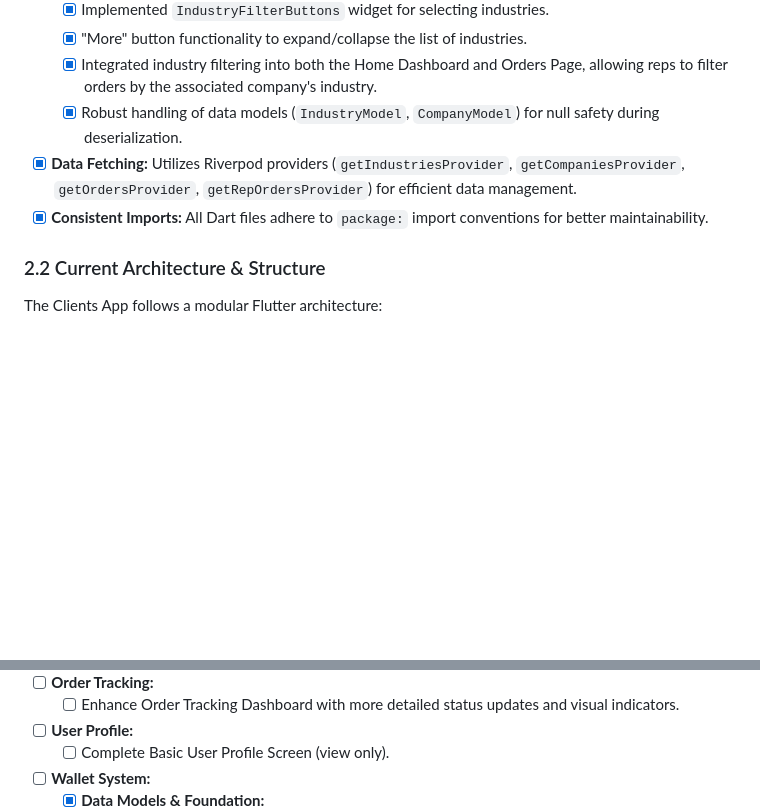
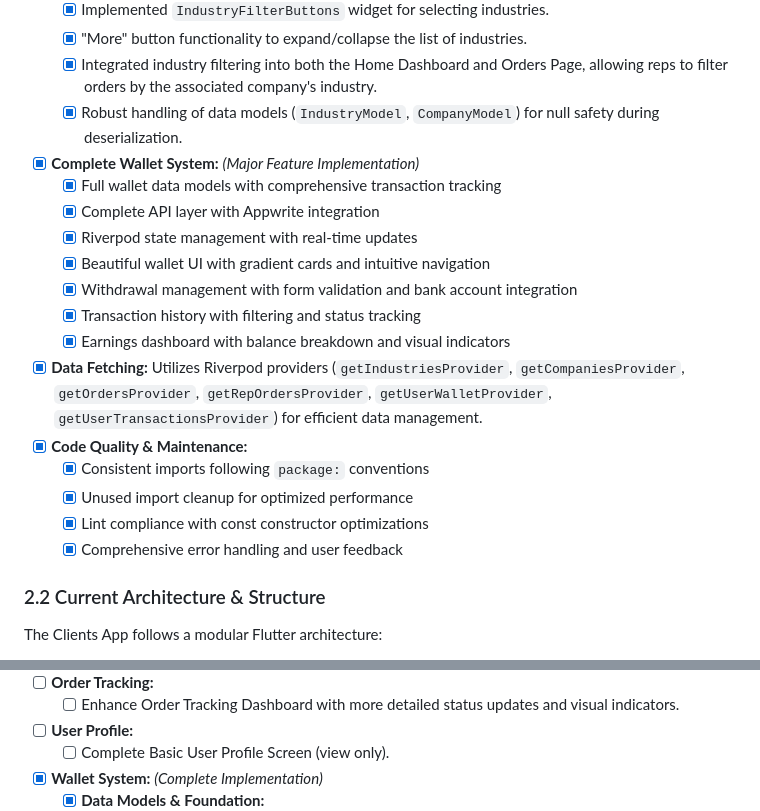
Before and after one commit to tumoresm/frontend, a Markdown page: Clients_plan.md, 2 parts joined by grey strips. GitHub-like rendering; blank space fills up the shorter version.

```diff
--- a/Clients_plan.md
+++ b/Clients_plan.md
@@ -20,8 +20,20 @@ The Clients App is currently in active development, focusing on core functionali
     * [x] "More" button functionality to expand/collapse the list of industries.
     * [x] Integrated industry filtering into both the Home Dashboard and Orders Page, allowing reps to filter orders by the associated company's industry.
     * [x] Robust handling of data models (`IndustryModel`, `CompanyModel`) for null safety during deserialization.
-* [x] **Data Fetching:** Utilizes Riverpod providers (`getIndustriesProvider`, `getCompaniesProvider`, `getOrdersProvider`, `getRepOrdersProvider`) for efficient data management.
-* [x] **Consistent Imports:** All Dart files adhere to `package:` import conventions for better maintainability.
+* [x] **Complete Wallet System:** *(Major Feature Implementation)*
+    * [x] Full wallet data models with comprehensive transaction tracking
+    * [x] Complete API layer with Appwrite integration
+    * [x] Riverpod state management with real-time updates
+    * [x] Beautiful wallet UI with gradient cards and intuitive navigation
+    * [x] Withdrawal management with form validation and bank account integration
+    * [x] Transaction history with filtering and status tracking
+    * [x] Earnings dashboard with balance breakdown and visual indicators
+* [x] **Data Fetching:** Utilizes Riverpod providers (`getIndustriesProvider`, `getCompaniesProvider`, `getOrdersProvider`, `getRepOrdersProvider`, `getUserWalletProvider`, `getUserTransactionsProvider`) for efficient data management.
+* [x] **Code Quality & Maintenance:**
+    * [x] Consistent imports following `package:` conventions
+    * [x] Unused import cleanup for optimized performance
+    * [x] Lint compliance with const constructor optimizations
+    * [x] Comprehensive error handling and user feedback
 
 ### 2.2 Current Architecture & Structure
 
@@ -53,5 +65,5 @@ The Clients App follows a modular Flutter architecture:
     * [ ] Enhance Order Tracking Dashboard with more detailed status updates and visual indicators.
 * [ ] **User Profile:**
     * [ ] Complete Basic User Profile Screen (view only).
-* [ ] **Wallet System:**
+* [x] **Wallet System:** *(Complete Implementation)*
     * [x] **Data Models & Foundation:**
```
Also changed, not shown: other parts of Clients_plan.md (+89 -42 lines).
